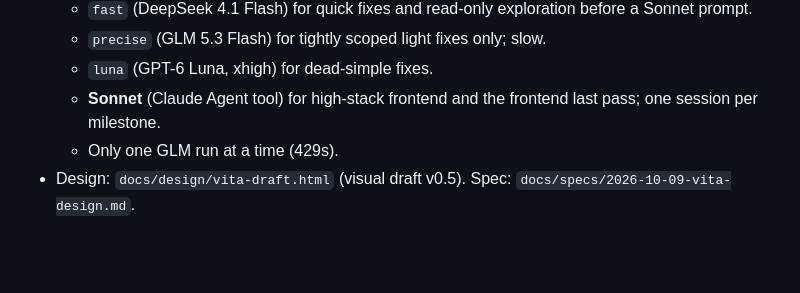
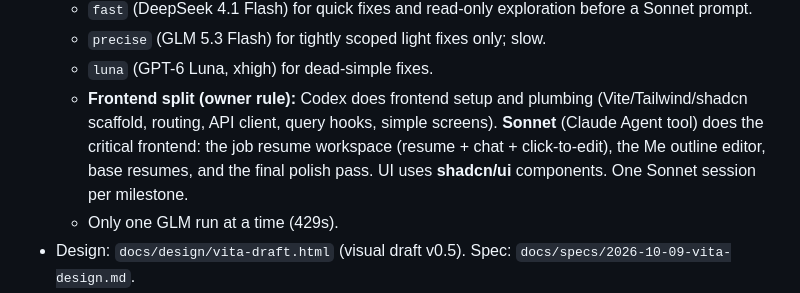
Before and after one commit to krishna-vinci/vita, a Markdown page: AGENT_MEMORY.md, the part around the change. Rendered like a GitHub page; blank space fills up the shorter version.

```diff
--- a/AGENT_MEMORY.md
+++ b/AGENT_MEMORY.md
@@ -24,7 +24,7 @@ The orchestrator keeps the rest of this file current. When something under "Open
   - `fast` (DeepSeek 4.1 Flash) for quick fixes and read-only exploration before a Sonnet prompt.
   - `precise` (GLM 5.3 Flash) for tightly scoped light fixes only; slow.
   - `luna` (GPT-6 Luna, xhigh) for dead-simple fixes.
-  - **Sonnet** (Claude Agent tool) for high-stack frontend and the frontend last pass; one session per milestone.
+  - **Frontend split (owner rule):** Codex does frontend setup and plumbing (Vite/Tailwind/shadcn scaffold, routing, API client, query hooks, simple screens). **Sonnet** (Claude Agent tool) does the critical frontend: the job resume workspace (resume + chat + click-to-edit), the Me outline editor, base resumes, and the final polish pass. UI uses **shadcn/ui** components. One Sonnet session per milestone.
   - Only one GLM run at a time (429s).
 - Design: `docs/design/vita-draft.html` (visual draft v0.5). Spec: `docs/specs/2026-10-09-vita-design.md`.
 - Owner's design preferences: simple surface, deep core; keep the outline → master → base → job philosophy; no hard-coded professions.
```
Also changed, not shown: docs/plans/2026-10-09-m0-foundation.md (added, +360 -0 lines), docs/prompts/m0-t1-scaffold.md (added, +36 -0 lines).
